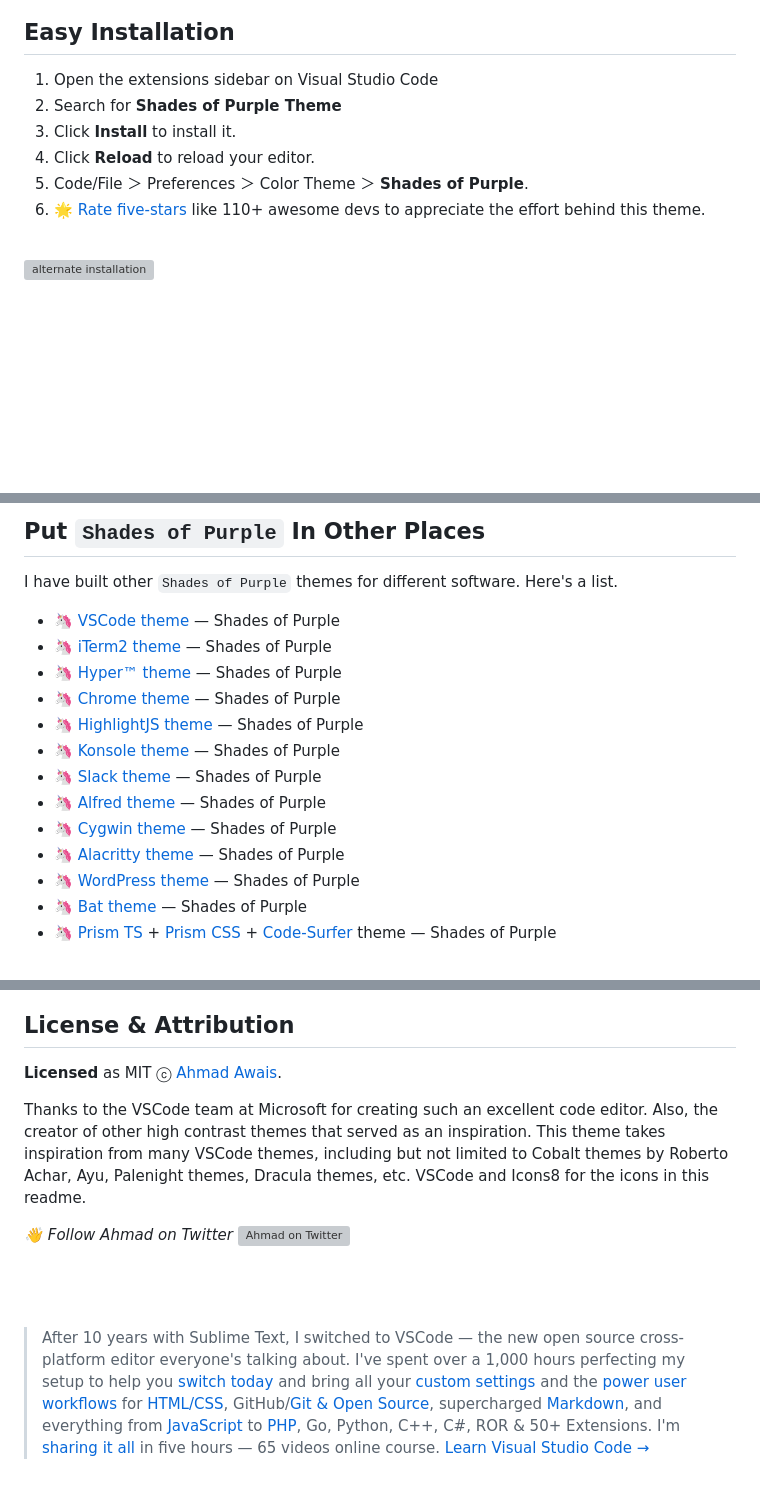
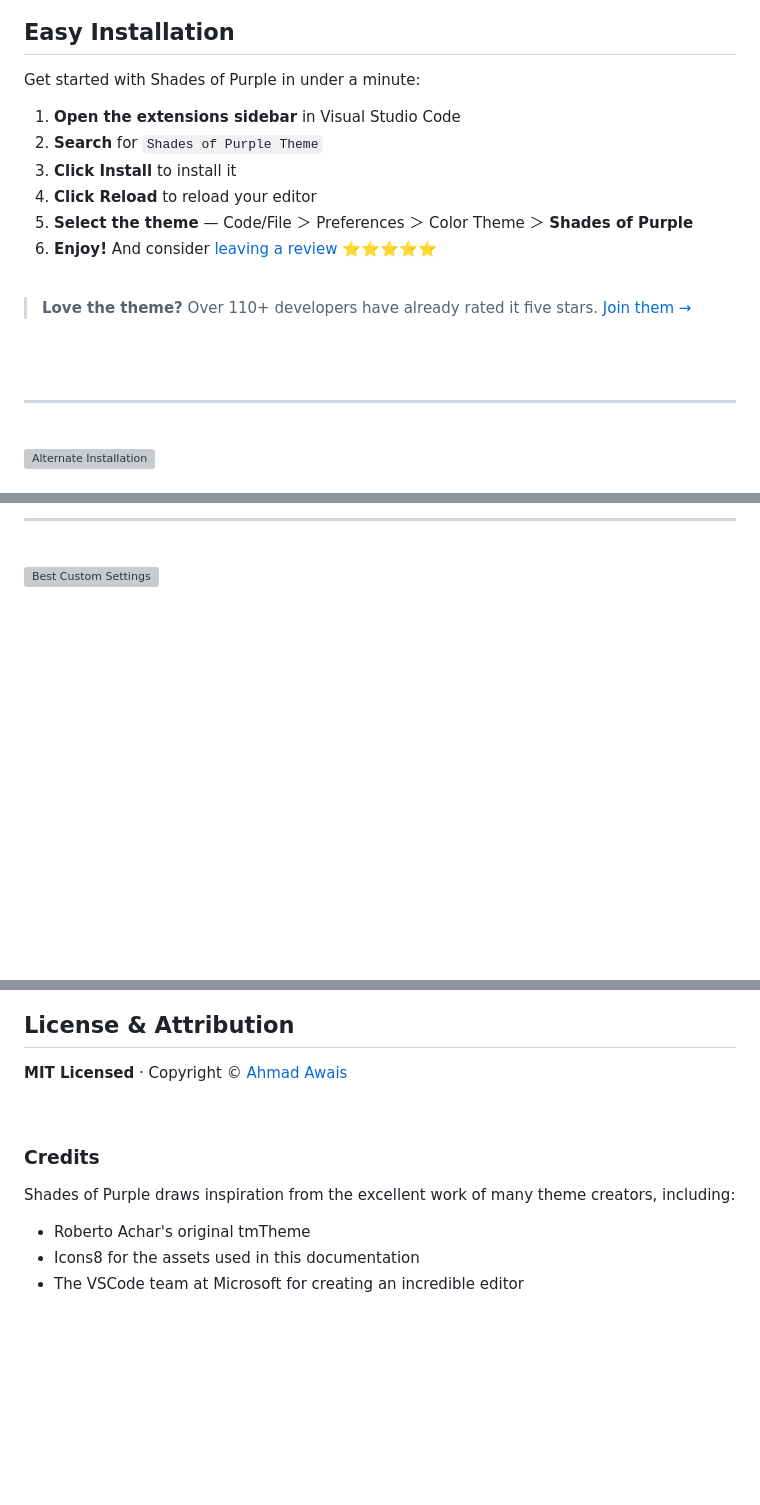
Before and after one commit to ahmadawais/shades-of-purple-vscode, a Markdown page: readme.md, 3 parts joined by grey strips. Rendered like a GitHub page; blank space fills up the shorter version; grey boxes are pictures that could not be loaded.

Commit message:
📖 DOC: improve readme (#160)

```diff
--- a/readme.md
+++ b/readme.md
@@ -64,13 +148,27 @@ Watch the following video on YouTube to learn more about the Shades of Purple th
 
 ## Easy Installation
 
-1. Open the extensions sidebar on Visual Studio Code
-2. Search for **Shades of Purple Theme**
-3. Click **Install** to install it.
-4. Click **Reload** to reload your editor.
-5. Code/File ＞ Preferences ＞ Color Theme ＞ **Shades of Purple**.
-6. 🌟 [Rate five-stars](https://marketplace.visualstudio.com/items?itemName=ahmadawais.shades-of-purple#review-details) like 110+ awesome devs to appreciate the effort behind this theme.
+Get started with Shades of Purple in under a minute:
 
-<br>
+1. **Open the extensions sidebar** in Visual Studio Code
+2. **Search** for `Shades of Purple Theme`
+3. **Click Install** to install it
+4. **Click Reload** to reload your editor
+5. **Select the theme** — Code/File ＞ Preferences ＞ Color Theme ＞ **Shades of Purple**
+6. **Enjoy!** And consider [leaving a review](https://marketplace.visualstudio.com/items?itemName=ahmadawais.shades-of-purple#review-details) ⭐⭐⭐⭐⭐
 
-![alternate installation](https://raw.githubusercontent.com/ahmadawais/shades-of-purple-vscode/master/images/5_alternate_installation.png)
+<br />
+
+> **Love the theme?** Over 110+ developers have already rated it five stars. [Join them →](https://marketplace.visualstudio.com/items?itemName=ahmadawais.shades-of-purple#review-details)
+
+<br />
+<br />
+
+---
+
+<br />
+
+<div >
+  <img src="https://raw.githubusercontent.com/ahmadawais/shades-of-purple-vscode/master/images/5_alternate_installation.png" alt="Alternate Installation" />
+</div>
+
@@ -90,21 +189,11 @@ Watch the following video on YouTube to learn more about the Shades of Purple th
 
-## Put `Shades of Purple` In Other Places
+---
 
-I have built other `Shades of Purple` themes for different software. Here's a list.
+<br />
 
-- 🦄 [VSCode theme](https://github.com/ahmadawais/shades-of-purple-vscode) — Shades of Purple
-- 🦄 [iTerm2 theme](https://github.com/ahmadawais/shades-of-purple-iterm2) — Shades of Purple
-- 🦄 [Hyper™ theme](https://github.com/ahmadawais/shades-of-purple-hyper) — Shades of Purple
-- 🦄 [Chrome theme](https://chrome.google.com/webstore/detail/ljeonhoonibcofjepiphcekbihoiaife) — Shades of Purple
-- 🦄 [HighlightJS theme](https://github.com/ahmadawais/Shades-of-Purple-HighlightJS) — Shades of Purple
-- 🦄 [Konsole theme](https://github.com/ahmadawais/shades-of-purple-konsole) — Shades of Purple
-- 🦄 [Slack theme](https://github.com/ahmadawais/shades-of-purple-slack) — Shades of Purple
-- 🦄 [Alfred theme](https://github.com/ahmadawais/shades-of-purple-alfred) — Shades of Purple
-- 🦄 [Cygwin theme](https://github.com/ahmadawais/Shades-of-Purple-Cygwin) — Shades of Purple
-- 🦄 [Alacritty theme](https://github.com/ahmadawais/shades-of-purple-alacritty) — Shades of Purple
-- 🦄 [WordPress theme](https://ahmadawais.com/shades-of-purple-wordpress/) — Shades of Purple
-- 🦄 [Bat theme](https://github.com/ahmadawais/shades-of-purple-bat-theme) — Shades of Purple
-- 🦄 [Prism TS](https://github.com/FormidableLabs/prism-react-renderer/blob/master/packages/prism-react-renderer/src/themes/shadesOfPurple.ts) + [Prism CSS](https://codepen.io/ahmadawais/pen/mgjRRr?editors=0100#0) + [Code-Surfer](https://github.com/pomber/code-surfer#themes) theme — Shades of Purple
+<div >
+  <img src="https://raw.githubusercontent.com/ahmadawais/shades-of-purple-vscode/master/images/6_custom_settings.png" alt="Best Custom Settings" />
+</div>
 
-<br>
+<br />
 
@@ -304,15 +543,15 @@ I ([Ahmad Awais](https://twitter.com/mrahmadawais/)) am a Full Stack Web/JS Deve
 
 ## License & Attribution
 
-**Licensed** as MIT ⓒ [Ahmad Awais](https://AhmadAwais.com/).
+**MIT Licensed** · Copyright © [Ahmad Awais](https://AhmadAwais.com/)
 
-Thanks to the VSCode team at Microsoft for creating such an excellent code editor. Also, the creator of other high contrast themes that served as an inspiration. This theme takes inspiration from many VSCode themes, including but not limited to Cobalt themes by Roberto Achar, Ayu, Palenight themes, Dracula themes, etc. VSCode and Icons8 for the icons in this readme.
+<br />
 
-_👋 Follow Ahmad on Twitter_ [![Ahmad on Twitter](https://img.shields.io/twitter/follow/mrahmadawais.svg?style=social&label=Follow%20@MrAhmadAwais)](https://twitter.com/mrahmadawais/)
+### Credits
 
-<br>
-<br>
-<br>
+Shades of Purple draws inspiration from the excellent work of many theme creators, including:
 
-> After 10 years with Sublime Text, I switched to VSCode — the new open source cross-platform editor everyone's talking about. I've spent over a 1,000 hours perfecting my setup to help you <a href="https://VSCode.pro/?utm_source=sop#module1">switch today</a> and bring all your <a href="https://VSCode.pro/?utm_source=sop#module2">custom settings</a> and the <a href="https://VSCode.pro/?utm_source=sop#module3">power user workflows</a> for <a href="https://VSCode.pro/?utm_source=sop#module4">HTML/CSS</a>, GitHub/<a href="https://VSCode.pro/?utm_source=sop#module5">Git &amp; Open Source</a>, supercharged <a href="https://VSCode.pro/?utm_source=sop#module6">Markdown</a>, and everything from <a href="https://VSCode.pro/?utm_source=sop#module7">JavaScript</a> to <a href="https://VSCode.pro/?utm_source=sop#module8">PHP</a>, Go, Python, C++, C#, ROR &amp; 50+ Extensions. I'm <a href="https://VSCode.pro/?utm_source=sop#module9">sharing it all</a> in five hours — 65 videos online course. <a href="https://VSCode.pro/?utm_source=sop" target="_blank">Learn Visual Studio Code →</a>
+- Roberto Achar's original tmTheme
+- Icons8 for the assets used in this documentation
+- The VSCode team at Microsoft for creating an incredible editor
 
```
Also changed, not shown: other parts of readme.md (+423 -179 lines).
